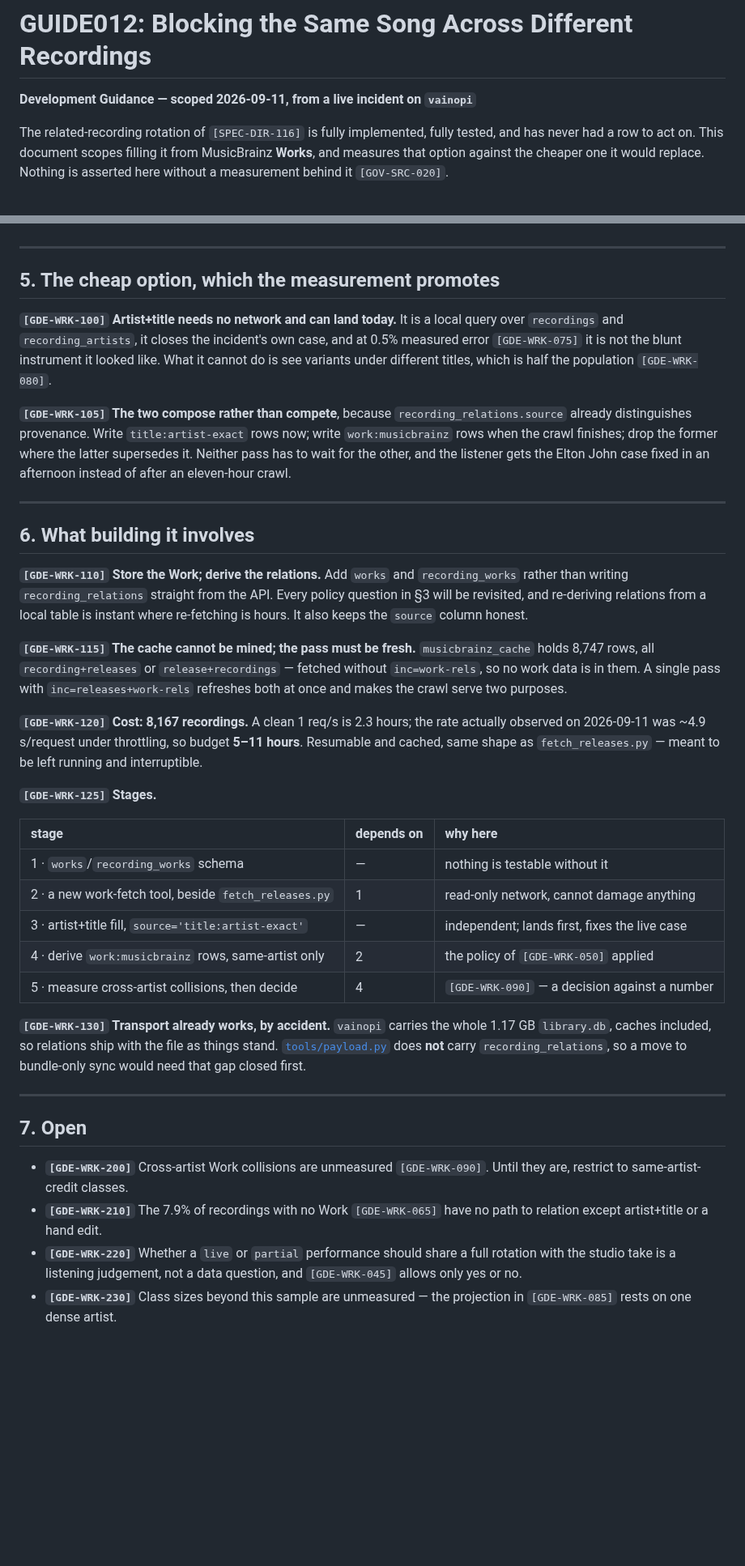
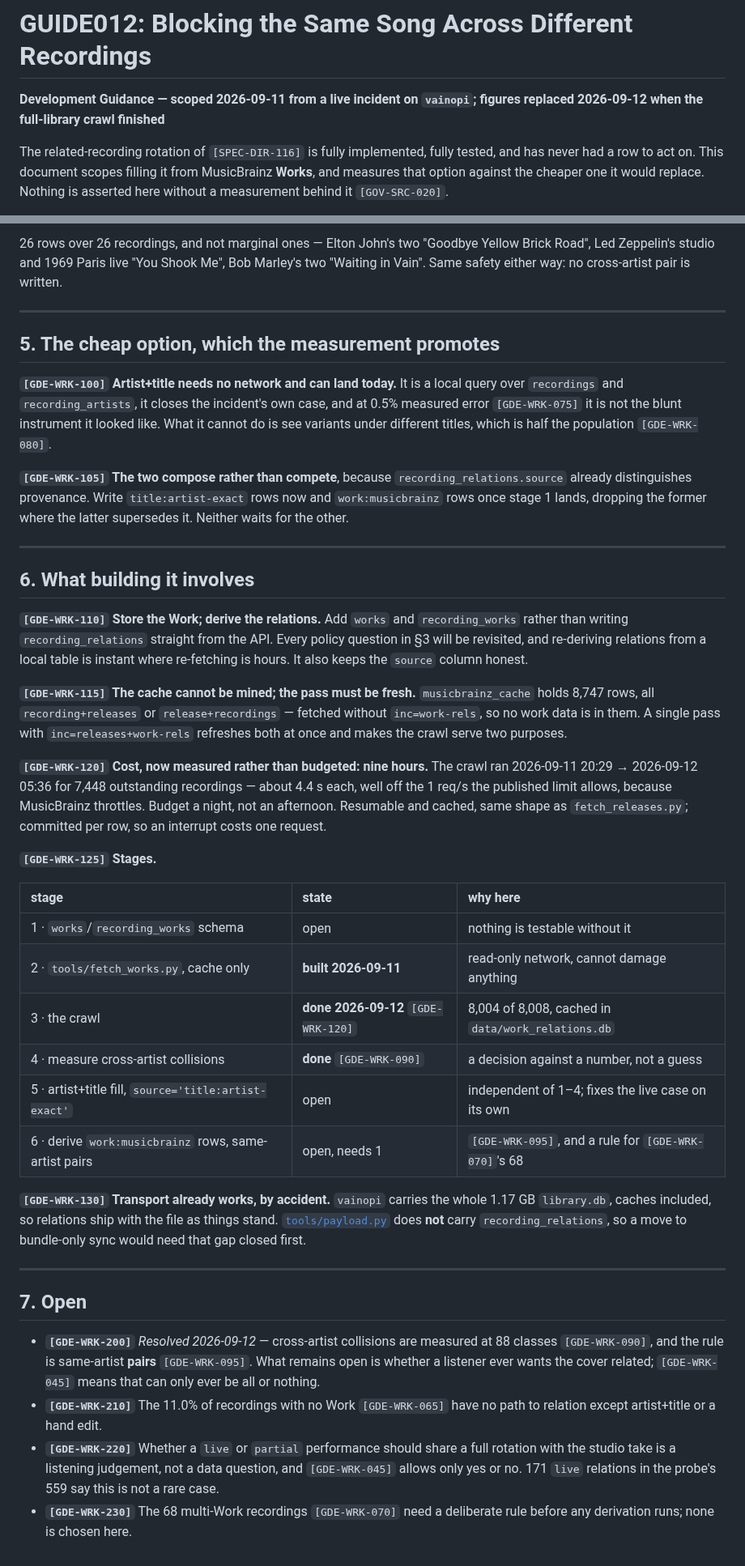
Before and after one commit to MangoCats/Vaino, a Markdown page: docs/GUIDE012-work-based-song-blocking.md, 2 parts joined by grey strips. Shown at 81% size. Rendered like a GitHub page; blank space fills up the shorter version.

```diff
--- a/docs/GUIDE012-work-based-song-blocking.md
+++ b/docs/GUIDE012-work-based-song-blocking.md
@@ -1,6 +1,7 @@
 # GUIDE012: Blocking the Same Song Across Different Recordings
 
-**Development Guidance — scoped 2026-09-11, from a live incident on `vainopi`**
+**Development Guidance — scoped 2026-09-11 from a live incident on `vainopi`;
+figures replaced 2026-09-12 when the full-library crawl finished**
 
 The related-recording rotation of `[SPEC-DIR-116]` is fully implemented, fully
 tested, and has never had a row to act on. This document scopes filling it from
@@ -154,3 +176,7 @@ the full-library pass.
+26 rows over 26 recordings, and not marginal ones — Elton John's two "Goodbye
+Yellow Brick Road", Led Zeppelin's studio and 1969 Paris live "You Shook Me",
+Bob Marley's two "Waiting in Vain". Same safety either way: no cross-artist
+pair is written.
 
 ---
 
@@ -164,10 +190,9 @@ titles, which is half the population `[GDE-WRK-080]`.
 
 **`[GDE-WRK-105]` The two compose rather than compete**, because
 `recording_relations.source` already distinguishes provenance. Write
-`title:artist-exact` rows now; write `work:musicbrainz` rows when the crawl
-finishes; drop the former where the latter supersedes it. Neither pass has to
-wait for the other, and the listener gets the Elton John case fixed in an
-afternoon instead of after an eleven-hour crawl.
+`title:artist-exact` rows now and `work:musicbrainz` rows once stage 1 lands,
+dropping the former where the latter supersedes it. Neither waits for the
+other.
 
 ---
 
@@ -185,20 +210,23 @@ from a local table is instant where re-fetching is hours. It also keeps the
 them. A single pass with `inc=releases+work-rels` refreshes both at once and
 makes the crawl serve two purposes.
 
-**`[GDE-WRK-120]` Cost: 8,167 recordings.** A clean 1 req/s is 2.3 hours; the
-rate actually observed on 2026-09-11 was ~4.9 s/request under throttling, so
-budget **5–11 hours**. Resumable and cached, same shape as
-`fetch_releases.py` — meant to be left running and interruptible.
+**`[GDE-WRK-120]` Cost, now measured rather than budgeted: nine hours.** The
+crawl ran 2026-09-11 20:29 → 2026-09-12 05:36 for 7,448 outstanding recordings
+— about 4.4 s each, well off the 1 req/s the published limit allows, because
+MusicBrainz throttles. Budget a night, not an afternoon. Resumable and cached,
+same shape as `fetch_releases.py`; committed per row, so an interrupt costs one
+request.
 
 **`[GDE-WRK-125]` Stages.**
 
-| stage | depends on | why here |
+| stage | state | why here |
 | :--- | :--- | :--- |
-| 1 · `works`/`recording_works` schema | — | nothing is testable without it |
-| 2 · a new work-fetch tool, beside `fetch_releases.py` | 1 | read-only network, cannot damage anything |
-| 3 · artist+title fill, `source='title:artist-exact'` | — | independent; lands first, fixes the live case |
-| 4 · derive `work:musicbrainz` rows, same-artist only | 2 | the policy of `[GDE-WRK-050]` applied |
-| 5 · measure cross-artist collisions, then decide | 4 | `[GDE-WRK-090]` — a decision against a number |
+| 1 · `works`/`recording_works` schema | open | nothing is testable without it |
+| 2 · `tools/fetch_works.py`, cache only | **built 2026-09-11** | read-only network, cannot damage anything |
+| 3 · the crawl | **done 2026-09-12** `[GDE-WRK-120]` | 8,004 of 8,008, cached in `data/work_relations.db` |
+| 4 · measure cross-artist collisions | **done** `[GDE-WRK-090]` | a decision against a number, not a guess |
+| 5 · artist+title fill, `source='title:artist-exact'` | open | independent of 1–4; fixes the live case on its own |
+| 6 · derive `work:musicbrainz` rows, same-artist pairs | open, needs 1 | `[GDE-WRK-095]`, and a rule for `[GDE-WRK-070]`'s 68 |
 
 **`[GDE-WRK-130]` Transport already works, by accident.** `vainopi` carries the
 whole 1.17 GB `library.db`, caches included, so relations ship with the file as
@@ -210,12 +238,15 @@ first.
 
 ## 7. Open
 
-- **`[GDE-WRK-200]`** Cross-artist Work collisions are unmeasured `[GDE-WRK-090]`.
-  Until they are, restrict to same-artist-credit classes.
-- **`[GDE-WRK-210]`** The 7.9% of recordings with no Work `[GDE-WRK-065]` have no
-  path to relation except artist+title or a hand edit.
+- **`[GDE-WRK-200]`** *Resolved 2026-09-12* — cross-artist collisions are
+  measured at 88 classes `[GDE-WRK-090]`, and the rule is same-artist **pairs**
+  `[GDE-WRK-095]`. What remains open is whether a listener ever wants the
+  cover related; `[GDE-WRK-045]` means that can only ever be all or nothing.
+- **`[GDE-WRK-210]`** The 11.0% of recordings with no Work `[GDE-WRK-065]` have
+  no path to relation except artist+title or a hand edit.
 - **`[GDE-WRK-220]`** Whether a `live` or `partial` performance should share a
   full rotation with the studio take is a listening judgement, not a data
-  question, and `[GDE-WRK-045]` allows only yes or no.
-- **`[GDE-WRK-230]`** Class sizes beyond this sample are unmeasured — the
-  projection in `[GDE-WRK-085]` rests on one dense artist.
+  question, and `[GDE-WRK-045]` allows only yes or no. 171 `live` relations in
+  the probe's 559 say this is not a rare case.
+- **`[GDE-WRK-230]`** The 68 multi-Work recordings `[GDE-WRK-070]` need a
+  deliberate rule before any derivation runs; none is chosen here.
```
Also changed, not shown: other parts of docs/GUIDE012-work-based-song-blocking.md (+65 -44 lines), docs/ROADMAP.md (+1 -1 lines).
